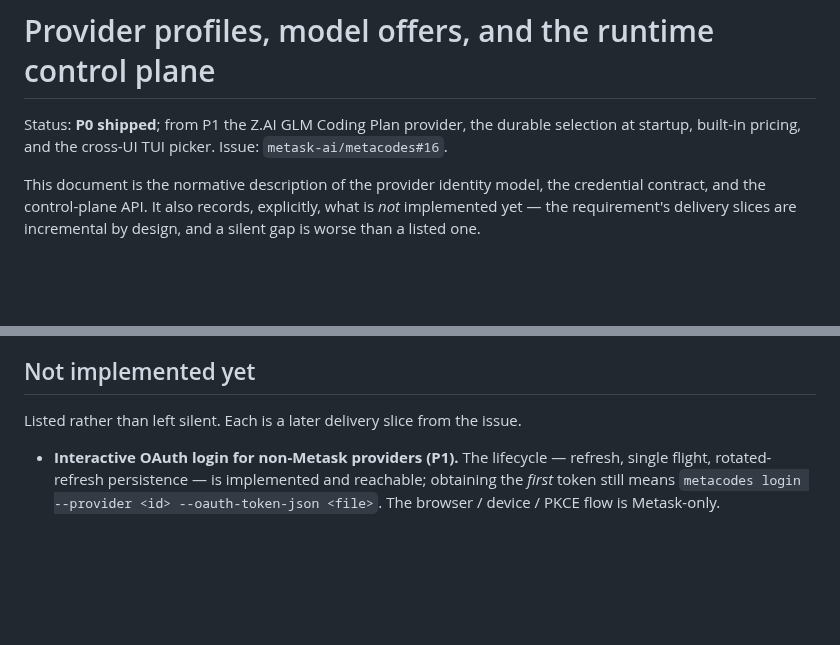
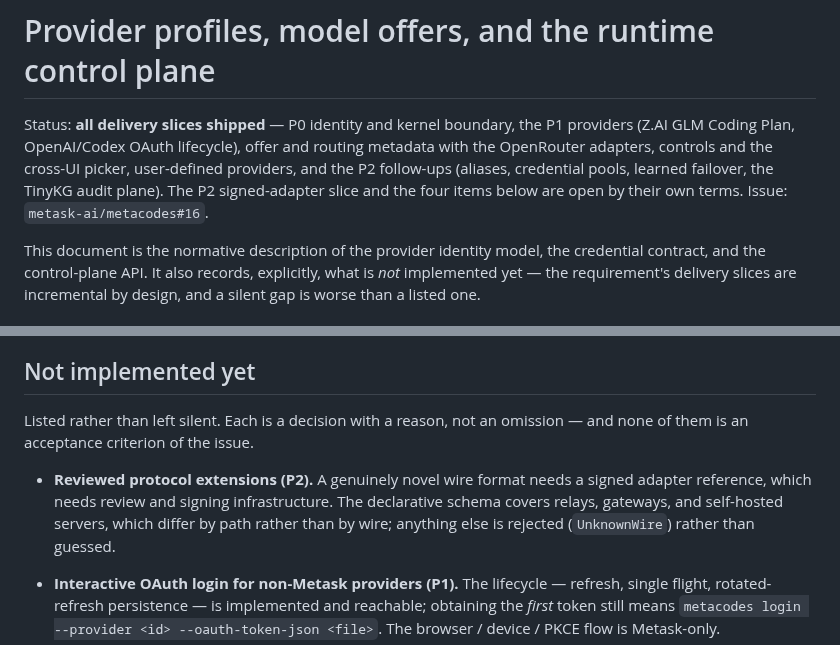
Before and after one commit to metask-ai/metacodes, a Markdown page: doc/PROVIDER_OFFER_ARCHITECTURE.md, 2 parts joined by grey strips. GitHub-like rendering; blank space fills up the shorter version.

Commit message:
docs: mark every delivery slice shipped, and frame what is left as decisions
The status line still said "P0 shipped"; every slice has landed. The deferred
list now says outright that none of the four remaining items is an acceptance
criterion, and adds the P2 signed-adapter slice — open by its own terms, since a
novel wire format needs review and signing infrastructure the declarative schema
deliberately does not try to replace.

Refs #16

Co-Authored-By: Claude Opus 5 <noreply@anthropic.com>

```diff
--- a/doc/PROVIDER_OFFER_ARCHITECTURE.md
+++ b/doc/PROVIDER_OFFER_ARCHITECTURE.md
@@ -1,8 +1,11 @@
 # Provider profiles, model offers, and the runtime control plane
 
-Status: **P0 shipped**; from P1 the Z.AI GLM Coding Plan provider, the durable
-selection at startup, built-in pricing, and the cross-UI TUI picker. Issue:
-`metask-ai/metacodes#16`.
+Status: **all delivery slices shipped** — P0 identity and kernel boundary, the
+P1 providers (Z.AI GLM Coding Plan, OpenAI/Codex OAuth lifecycle), offer and
+routing metadata with the OpenRouter adapters, controls and the cross-UI picker,
+user-defined providers, and the P2 follow-ups (aliases, credential pools,
+learned failover, the TinyKG audit plane). The P2 signed-adapter slice and the
+four items below are open by their own terms. Issue: `metask-ai/metacodes#16`.
 
 This document is the normative description of the provider identity model, the
 credential contract, and the control-plane API. It also records, explicitly,
@@ -613,7 +616,14 @@ TUI, or a UI protocol, that step stops compiling.
 
 ## Not implemented yet
 
-Listed rather than left silent. Each is a later delivery slice from the issue.
+Listed rather than left silent. Each is a decision with a reason, not an
+omission — and none of them is an acceptance criterion of the issue.
+
+- **Reviewed protocol extensions (P2).** A genuinely novel wire format needs a
+  signed adapter reference, which needs review and signing infrastructure. The
+  declarative schema covers relays, gateways, and self-hosted servers, which
+  differ by path rather than by wire; anything else is rejected (`UnknownWire`)
+  rather than guessed.
 
 - **Interactive OAuth login for non-Metask providers (P1).** The lifecycle —
   refresh, single flight, rotated-refresh persistence — is implemented and
```
